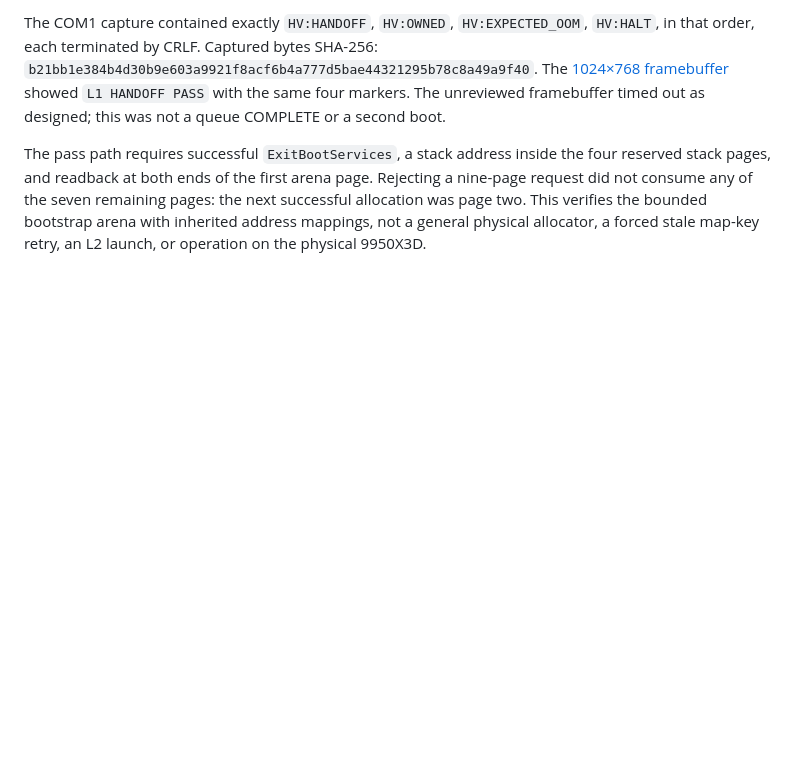
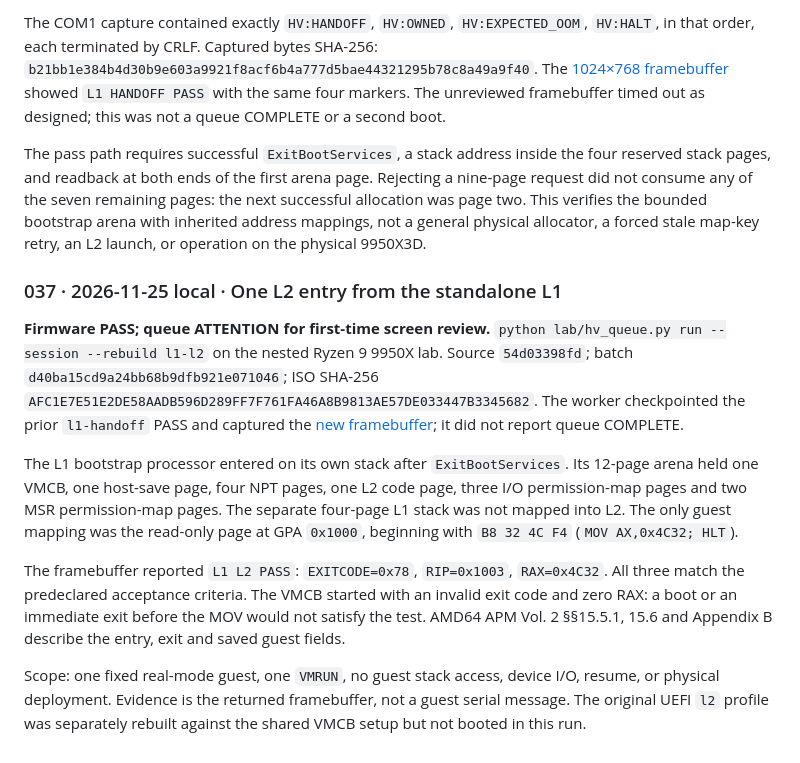
Before and after one commit to kuro1337WStuff/hv, a Markdown page: journal/test-report.md, the part around the change. GitHub-like rendering; blank space fills up the shorter version.

```diff
--- a/journal/test-report.md
+++ b/journal/test-report.md
@@ -271,3 +271,13 @@ AMD64 APM Vol. 2 §§2.5.12 and 11.4.4 describe the format. The profile requires
 The COM1 capture contained exactly `HV:HANDOFF`, `HV:OWNED`, `HV:EXPECTED_OOM`, `HV:HALT`, in that order, each terminated by CRLF. Captured bytes SHA-256: `b21bb1e384b4d30b9e603a9921f8acf6b4a777d5bae44321295b78c8a49a9f40`. The [1024×768 framebuffer](images/l1-handoff-036.png) showed `L1 HANDOFF PASS` with the same four markers. The unreviewed framebuffer timed out as designed; this was not a queue COMPLETE or a second boot.
 
 The pass path requires successful `ExitBootServices`, a stack address inside the four reserved stack pages, and readback at both ends of the first arena page. Rejecting a nine-page request did not consume any of the seven remaining pages: the next successful allocation was page two. This verifies the bounded bootstrap arena with inherited address mappings, not a general physical allocator, a forced stale map-key retry, an L2 launch, or operation on the physical 9950X3D.
+
+### 037 · 2026-11-25 local · One L2 entry from the standalone L1
+
+**Firmware PASS; queue ATTENTION for first-time screen review.** `python lab/hv_queue.py run --session --rebuild l1-l2` on the nested Ryzen 9 9950X lab. Source `54d03398fd`; batch `d40ba15cd9a24bb68b9dfb921e071046`; ISO SHA-256 `AFC1E7E51E2DE58AADB596D289FF7F761FA46A8B9813AE57DE033447B3345682`. The worker checkpointed the prior `l1-handoff` PASS and captured the [new framebuffer](images/l1-l2-037.png); it did not report queue COMPLETE.
+
+The L1 bootstrap processor entered on its own stack after `ExitBootServices`. Its 12-page arena held one VMCB, one host-save page, four NPT pages, one L2 code page, three I/O permission-map pages and two MSR permission-map pages. The separate four-page L1 stack was not mapped into L2. The only guest mapping was the read-only page at GPA `0x1000`, beginning with `B8 32 4C F4` (`MOV AX,0x4C32; HLT`).
+
+The framebuffer reported `L1 L2 PASS`: `EXITCODE=0x78`, `RIP=0x1003`, `RAX=0x4C32`. All three match the predeclared acceptance criteria. The VMCB started with an invalid exit code and zero RAX: a boot or an immediate exit before the MOV would not satisfy the test. AMD64 APM Vol. 2 §§15.5.1, 15.6 and Appendix B describe the entry, exit and saved guest fields.
+
+Scope: one fixed real-mode guest, one `VMRUN`, no guest stack access, device I/O, resume, or physical deployment. Evidence is the returned framebuffer, not a guest serial message. The original UEFI `l2` profile was separately rebuilt against the shared VMCB setup but not booted in this run.
```
Also changed, not shown: journal/README.md (+8 -0 lines), journal/images/l1-l2-037.png (added), 1 other file.
